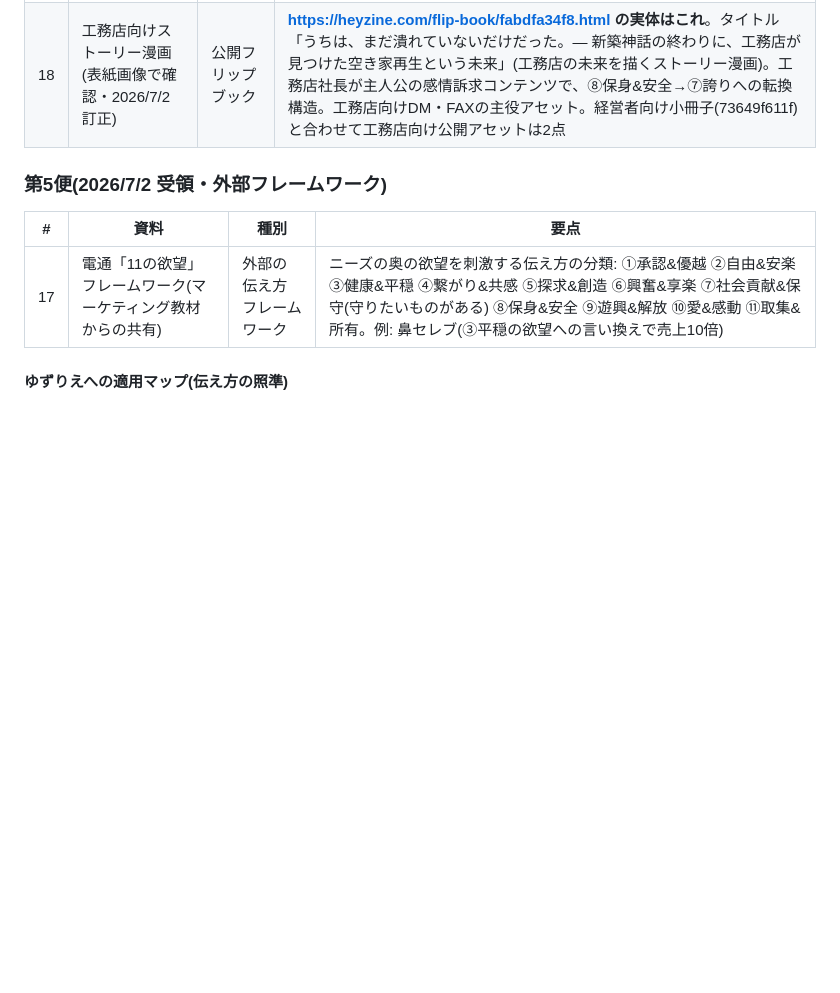
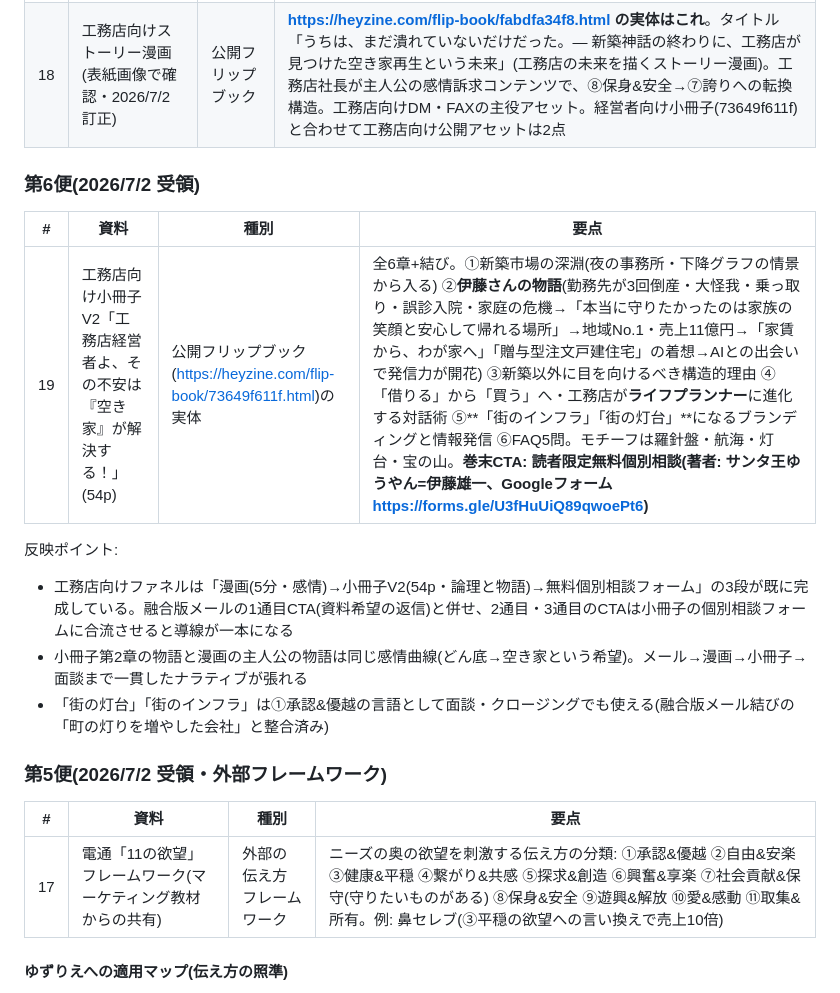
Before and after one commit to ito358337/ai-strategy-companion-mvp, a Markdown page: docs/yuzurie-reference-notes.md, the part around the change. Drawn GitHub-style; blank space fills up the shorter version.

Commit message:
工務店向け小冊子V2の要点を資料メモに追記、メール2・3通目の導線を小冊子・個別相談フォームに接続
Co-Authored-By: Claude Fable 5 <noreply@anthropic.com>
Claude-Session: https://claude.ai/code/session_014PXuNZuqGGN7tgComqHMXd

```diff
--- a/docs/yuzurie-reference-notes.md
+++ b/docs/yuzurie-reference-notes.md
@@ -46,6 +46,17 @@
 | 16 | ゆずりえ 入居者様向け小冊子7-1(40ページ版) | 小冊子のレイアウト版PDF | テキスト内容は資料3(入居者向け小冊子)と**同一**。40ページのレイアウト版。※同時に共有されたURLは当初この小冊子の公開版と推定したが**誤り**(資料18参照)。入居者向け小冊子の公開URLは未確認 |
 | 18 | 工務店向けストーリー漫画(表紙画像で確認・2026/7/2訂正) | 公開フリップブック | **https://heyzine.com/flip-book/fabdfa34f8.html の実体はこれ**。タイトル「うちは、まだ潰れていないだけだった。— 新築神話の終わりに、工務店が見つけた空き家再生という未来」(工務店の未来を描くストーリー漫画)。工務店社長が主人公の感情訴求コンテンツで、⑧保身&安全→⑦誇りへの転換構造。工務店向けDM・FAXの主役アセット。経営者向け小冊子(73649f611f)と合わせて工務店向け公開アセットは2点 |
 
+### 第6便(2026/7/2 受領)
+
+| # | 資料 | 種別 | 要点 |
+|---|---|---|---|
+| 19 | 工務店向け小冊子V2「工務店経営者よ、その不安は『空き家』が解決する！」(54p) | 公開フリップブック(https://heyzine.com/flip-book/73649f611f.html)の実体 | 全6章+結び。①新築市場の深淵(夜の事務所・下降グラフの情景から入る) ②**伊藤さんの物語**(勤務先が3回倒産・大怪我・乗っ取り・誤診入院・家庭の危機→「本当に守りたかったのは家族の笑顔と安心して帰れる場所」→地域No.1・売上11億円→「家賃から、わが家へ」「贈与型注文戸建住宅」の着想→AIとの出会いで発信力が開花) ③新築以外に目を向けるべき構造的理由 ④「借りる」から「買う」へ・工務店が**ライフプランナー**に進化する対話術 ⑤**「街のインフラ」「街の灯台」**になるブランディングと情報発信 ⑥FAQ5問。モチーフは羅針盤・航海・灯台・宝の山。**巻末CTA: 読者限定無料個別相談(著者: サンタ王ゆうやん=伊藤雄一、Googleフォーム https://forms.gle/U3fHuUiQ89qwoePt6)** |
+
+反映ポイント:
+- 工務店向けファネルは「漫画(5分・感情)→小冊子V2(54p・論理と物語)→無料個別相談フォーム」の3段が既に完成している。融合版メールの1通目CTA(資料希望の返信)と併せ、2通目・3通目のCTAは小冊子の個別相談フォームに合流させると導線が一本になる
+- 小冊子第2章の物語と漫画の主人公の物語は同じ感情曲線(どん底→空き家という希望)。メール→漫画→小冊子→面談まで一貫したナラティブが張れる
+- 「街の灯台」「街のインフラ」は①承認&優越の言語として面談・クロージングでも使える(融合版メール結びの「町の灯りを増やした会社」と整合済み)
+
 ### 第5便(2026/7/2 受領・外部フレームワーク)
 
 | # | 資料 | 種別 | 要点 |
```
Also changed, not shown: docs/yuzurie-fusion-mail.md (+2 -2 lines).
